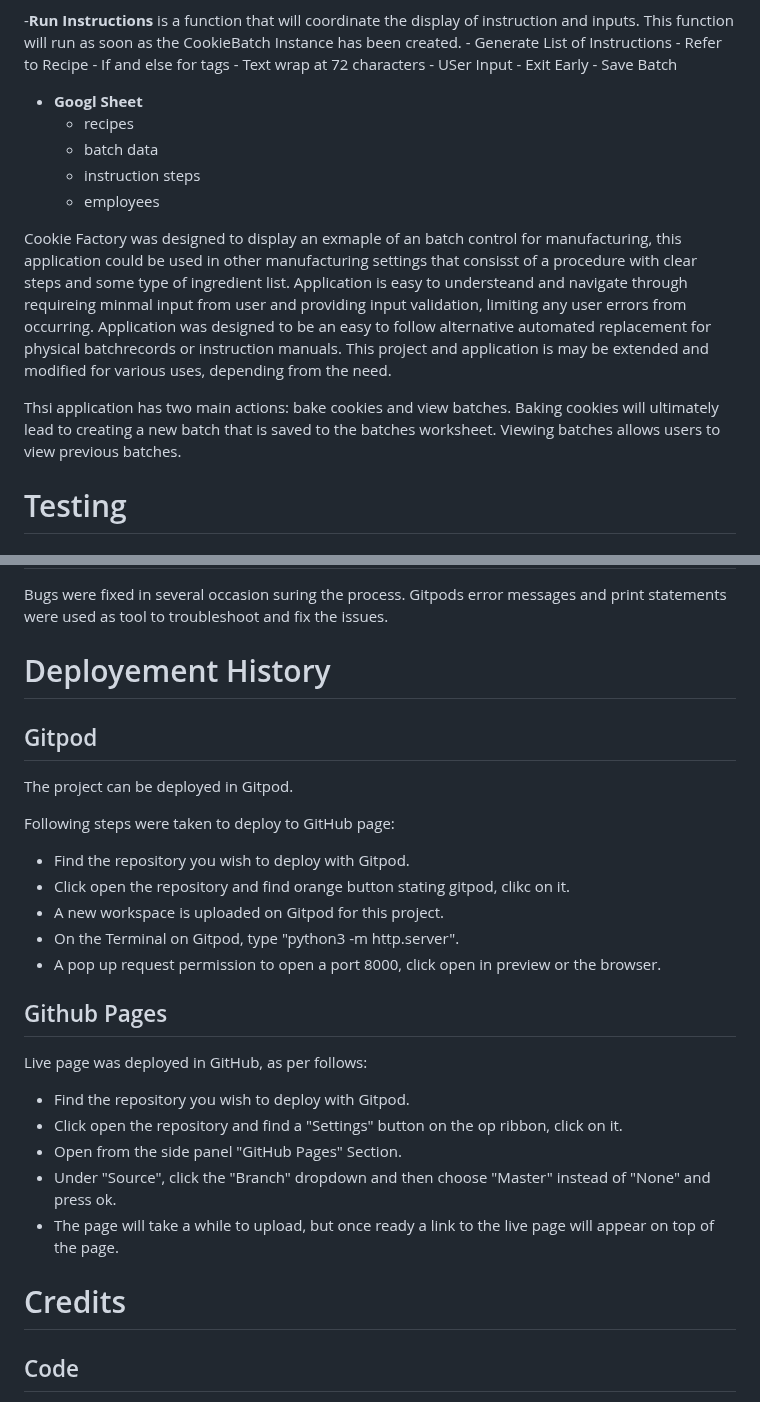
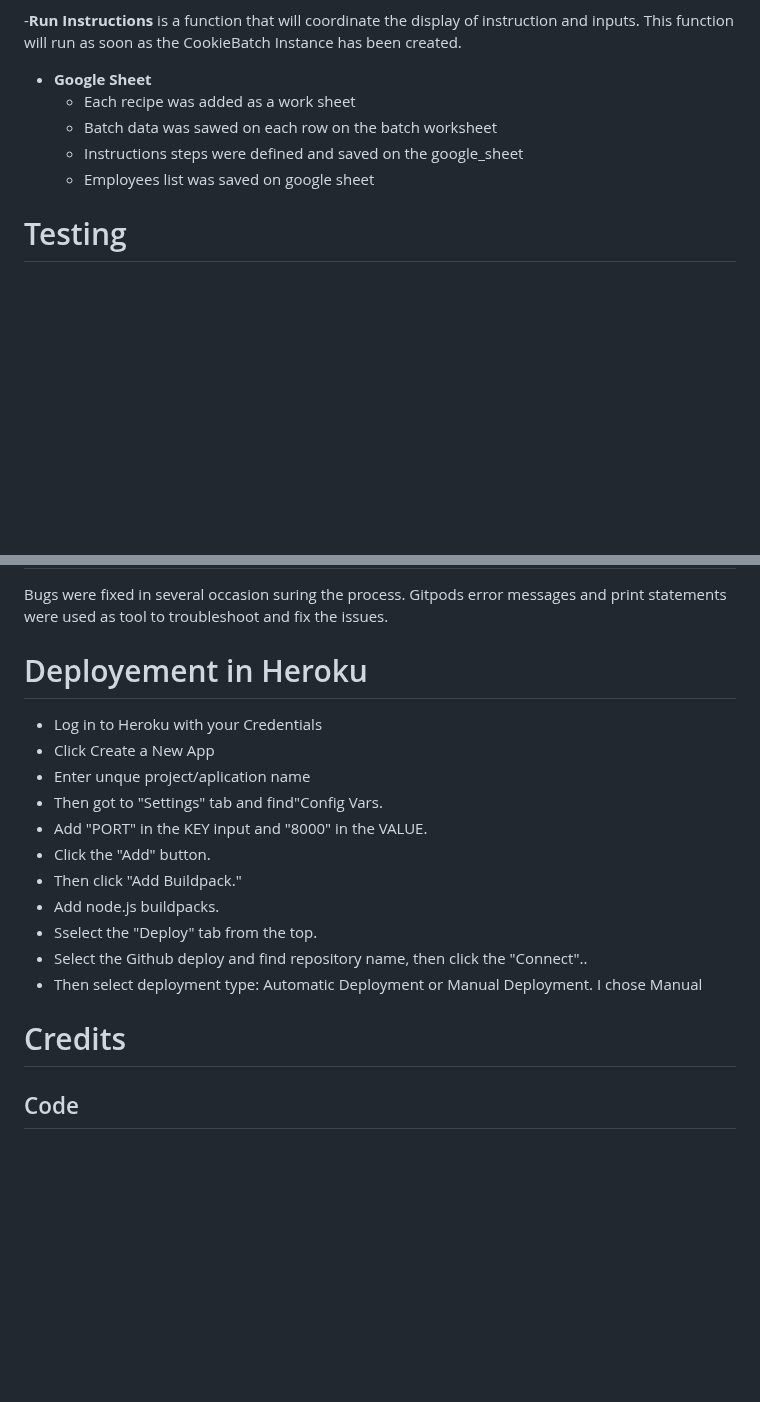
Before and after one commit to HMuraja/cookie-factory, a Markdown page: README.md, 2 parts joined by grey strips. Rendered like a GitHub page; blank space fills up the shorter version.

```diff
--- a/README.md
+++ b/README.md
@@ -42,22 +43,12 @@ As the projects was menat to be made using python, the terminal has been left to
     - Cookie Batch Instance is created as soon as all the information preceeding the process have been performed. This instance is needed to run the instruction function.
 
 -__Run Instructions__ is a function that will coordinate the display of instruction and inputs. This function will run as soon as the CookieBatch Instance has been created.
-    - Generate List of Instructions
-    - Refer to Recipe
-    - If and else for tags
-    - Text wrap at 72 characters
-    - USer Input
-    - Exit Early
-    - Save Batch
-- __Googl Sheet__
-    - recipes
-    - batch data
-    - instruction steps
-    - employees
 
-Cookie Factory was designed to display an exmaple of an batch control for manufacturing, this application could be used in other manufacturing settings that consisst of a procedure with clear steps and some type of ingredient list. Application is easy to understeand and navigate through requireing minmal input from user and providing input validation, limiting any user errors from occurring. Application was designed to be an easy to follow alternative automated replacement for physical batchrecords or instruction manuals. This project and application is may be extended and modified for various uses, depending from the need.
-
-Thsi application has two main actions: bake cookies and view batches. Baking cookies will ultimately lead to creating a new batch that is saved to the batches worksheet. Viewing batches allows users to view previous batches.
+- __Google Sheet__
+    - Each recipe was added as a work sheet
+    - Batch data was sawed on each row on the batch worksheet
+    - Instructions steps were defined and saved on the google_sheet
+    - Employees list was saved on google sheet
 
 # Testing
 ## Manual
@@ -70,29 +61,21 @@ I used [this](https://pep8ci.herokuapp.com/) PEP8 online linter provided by Codi
 ## Bugs
 Bugs were fixed in several occasion suring the process. Gitpods error messages and print statements were used as tool to troubleshoot and fix the issues.
 
-# Deployement History
+# Deployement in Heroku
 
-## Gitpod
-The project can be deployed in Gitpod.
-
-Following steps were taken to deploy to GitHub page:
-
- - Find the repository you wish to deploy with Gitpod.
- - Click open the repository and find orange button stating gitpod, clikc on it.
- - A new workspace is uploaded on Gitpod for this project.
- - On the Terminal on Gitpod, type "python3 -m http.server".
- - A pop up request permission to open a port 8000, click open in preview or the browser.
-
-## Github Pages
-Live page was deployed in GitHub, as per follows:
- - Find the repository you wish to deploy with Gitpod.
- - Click open the repository and find a "Settings" button on the op ribbon, click on it.
- - Open from the side panel "GitHub Pages" Section.
- - Under "Source", click the "Branch" dropdown and then choose "Master" instead of "None" and press ok.
- - The page will take a while to upload, but once ready a link to the live page will appear on top of the page.
+ - Log in to Heroku with your Credentials
+ - Click Create a New App
+ - Enter unque project/aplication name
+ - Then  got to "Settings" tab and find"Config Vars.
+ - Add "PORT" in the KEY input and "8000" in the VALUE.
+ - Click the "Add" button.
+ - Then click "Add Buildpack."
+ - Add node.js buildpacks.
+ - Sselect the "Deploy" tab from the top.
+ - Select the Github deploy and find repository name, then click the "Connect"..
+ - Then select deployment type: Automatic Deployment or Manual Deployment. I chose Manual
 
 # Credits
-
 ## Code
 All code has been written by me, unless stated otherwise. If code has been taken elsewhere, it has been clearly stated in this section.
 
```
Also changed, not shown: other parts of README.md (+1 -0 lines).
